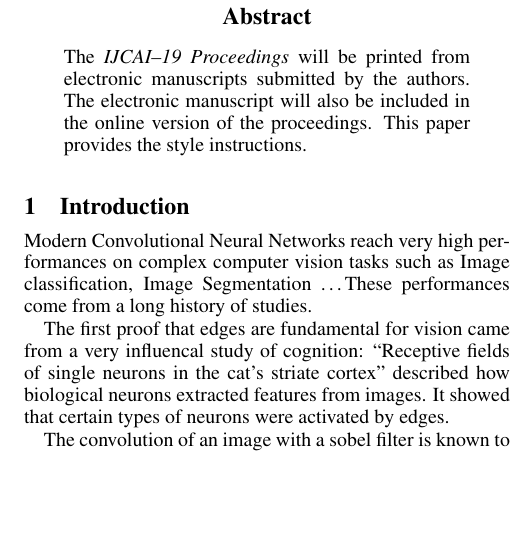
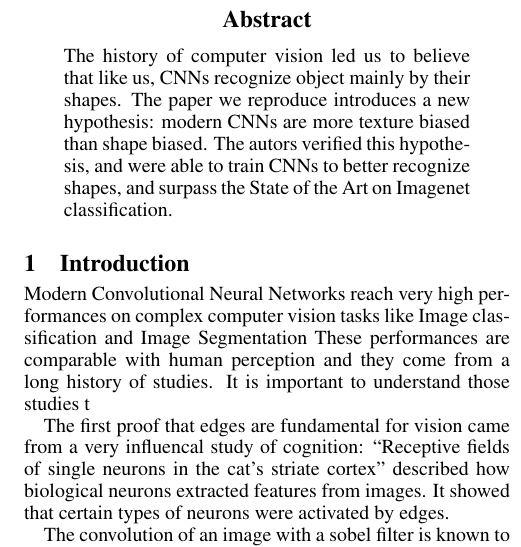
Before and after one commit to JeyzerMC/CNN-Texture-Bias, a LaTeX paper (report/ijcai19.tex): part of one column of page 1 of 2, cut so that both start at the same text, the shorter picture padded with empty space. Compiled offline with pdfLaTeX.

Commit message:
abstract v1

```diff
--- a/report/ijcai19.tex
+++ b/report/ijcai19.tex
@@ -80,19 +80,21 @@ abderahmane.bouziane@polymtl.ca
 \maketitle
 
 \begin{abstract}
-  The {\it IJCAI--19 Proceedings} will be printed from electronic
-  manuscripts submitted by the authors. The electronic manuscript will
-  also be included in the online version of the proceedings. This paper
-  provides the style instructions.
+The history of computer vision led us to believe that like us, CNNs recognize
+object mainly by their shapes. The paper we reproduce introduces a new hypothesis: modern
+CNNs are more texture biased than shape biased. The autors verified this hypothesis, and were
+able to train CNNs to better recognize shapes, and surpass the State of the Art on Imagenet classification.
 \end{abstract}
 
 \section{Introduction}
 
 % https://hackernoon.com/a-brief-history-of-computer-vision-and-convolutional-neural-networks-8fe8aacc79f3
 
-Modern Convolutional Neural Networks reach very high performances on complex computer vision tasks such as
-Image classification, Image Segmentation \dots
-These performances come from a long history of studies.
+Modern Convolutional Neural Networks reach very high performances on complex computer vision tasks like
+Image classification and Image Segmentation
+These performances are comparable with human perception and they come from a long history of studies.
+It is important to understand those studies t
+
 
 The first proof that edges are fundamental for vision came from a very influencal study of cognition:
   “Receptive fields of single neurons in the cat’s striate cortex”
```
